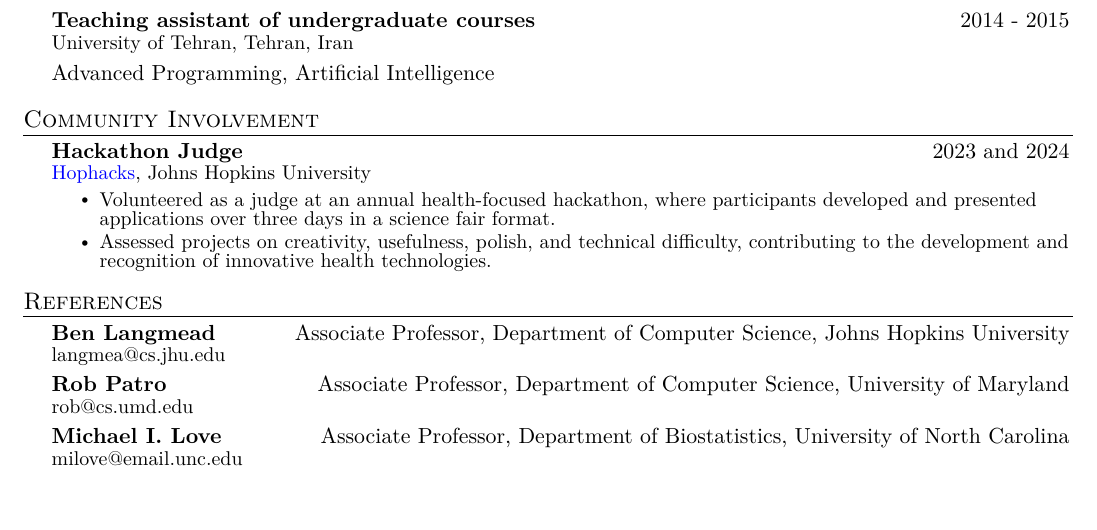
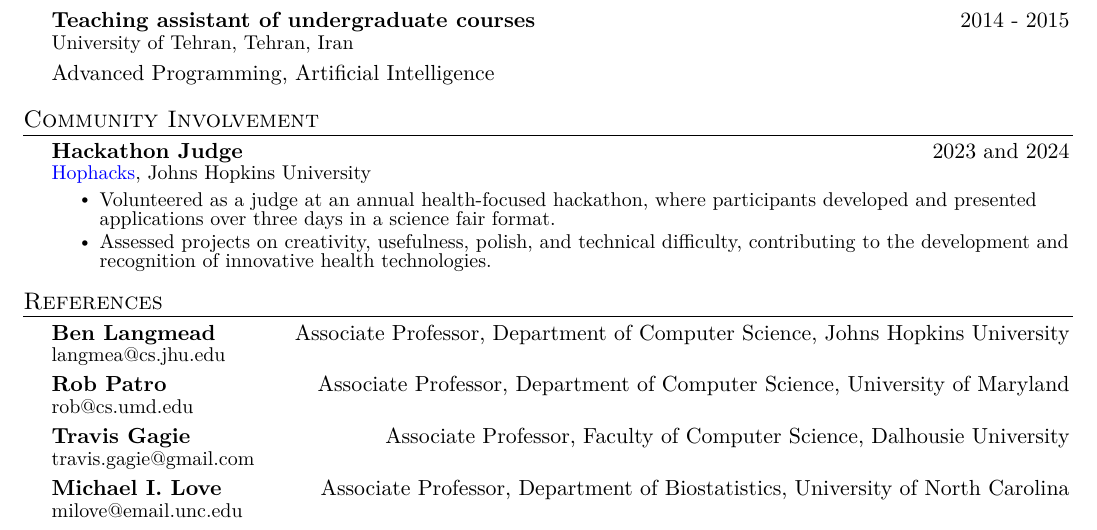
Before and after one commit to mohsenzakeri/my-cv, a LaTeX document (main.tex): part of page 3 of 3, cut so that both start at the same text, the shorter picture padded with empty space. Compiled offline with pdfLaTeX.

Commit message:
Update references

```diff
--- a/main.tex
+++ b/main.tex
@@ -592,11 +592,11 @@ recommends.
     {Rob Patro}{Associate Professor, Department of Computer Science, University of Maryland}
     {rob@cs.umd.edu}{ }
 \CVSubheading
+    {Travis Gagie}{Associate Professor, Faculty of Computer Science, Dalhousie University}
+    {travis.gagie@gmail.com}{ }
+\CVSubheading
     {Michael I. Love}{Associate Professor, Department of Biostatistics, University of North Carolina}
     {milove@email.unc.edu}{ }
-% \CVSubheading
-%     {Travis Gagie}{Associate Professor, Faculty of Computer Science, Dalhousie University}
-%     {travis.gagie@gmail.com}{ }
 \CVSubHeadingListEnd
 
 \end{document}
```
